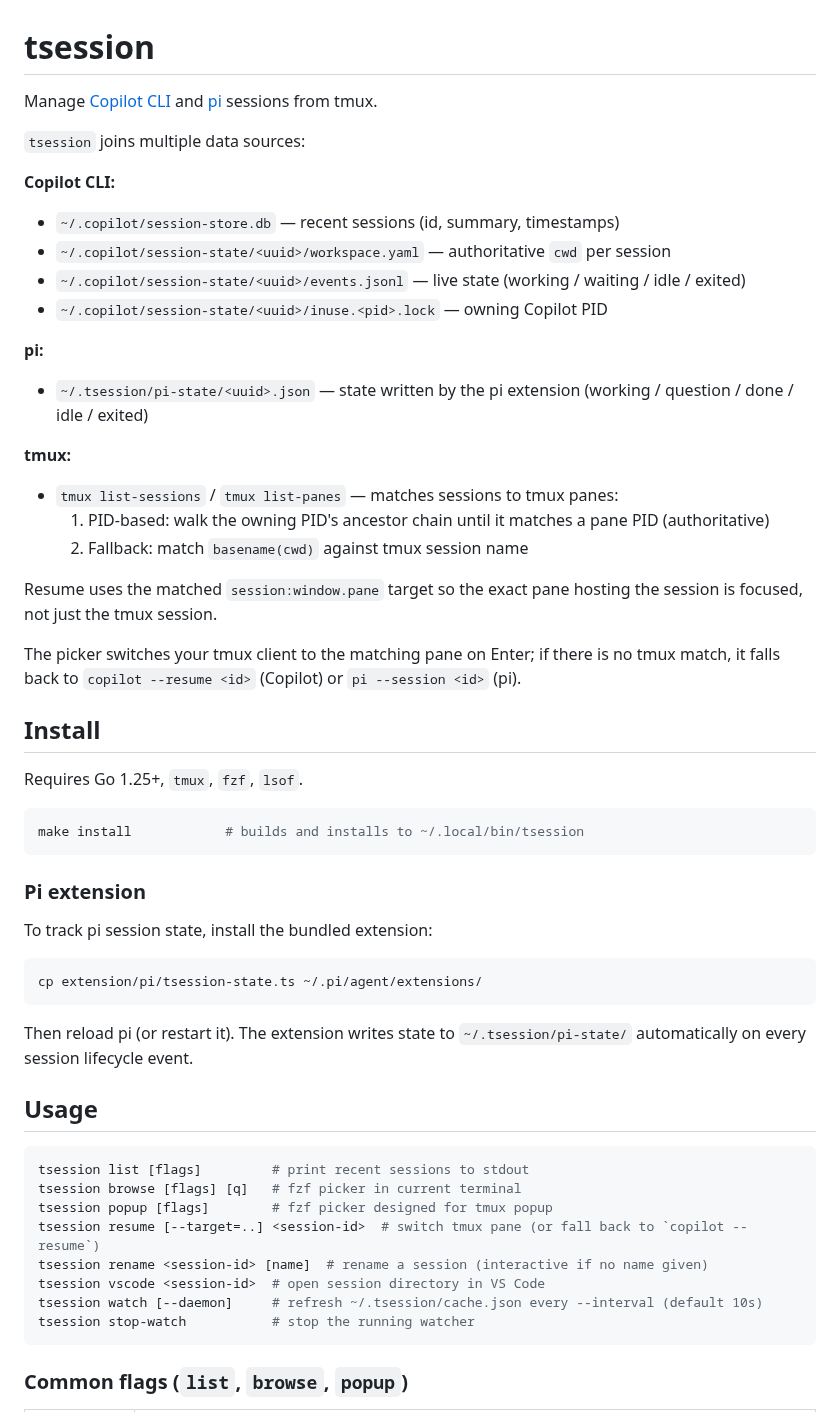
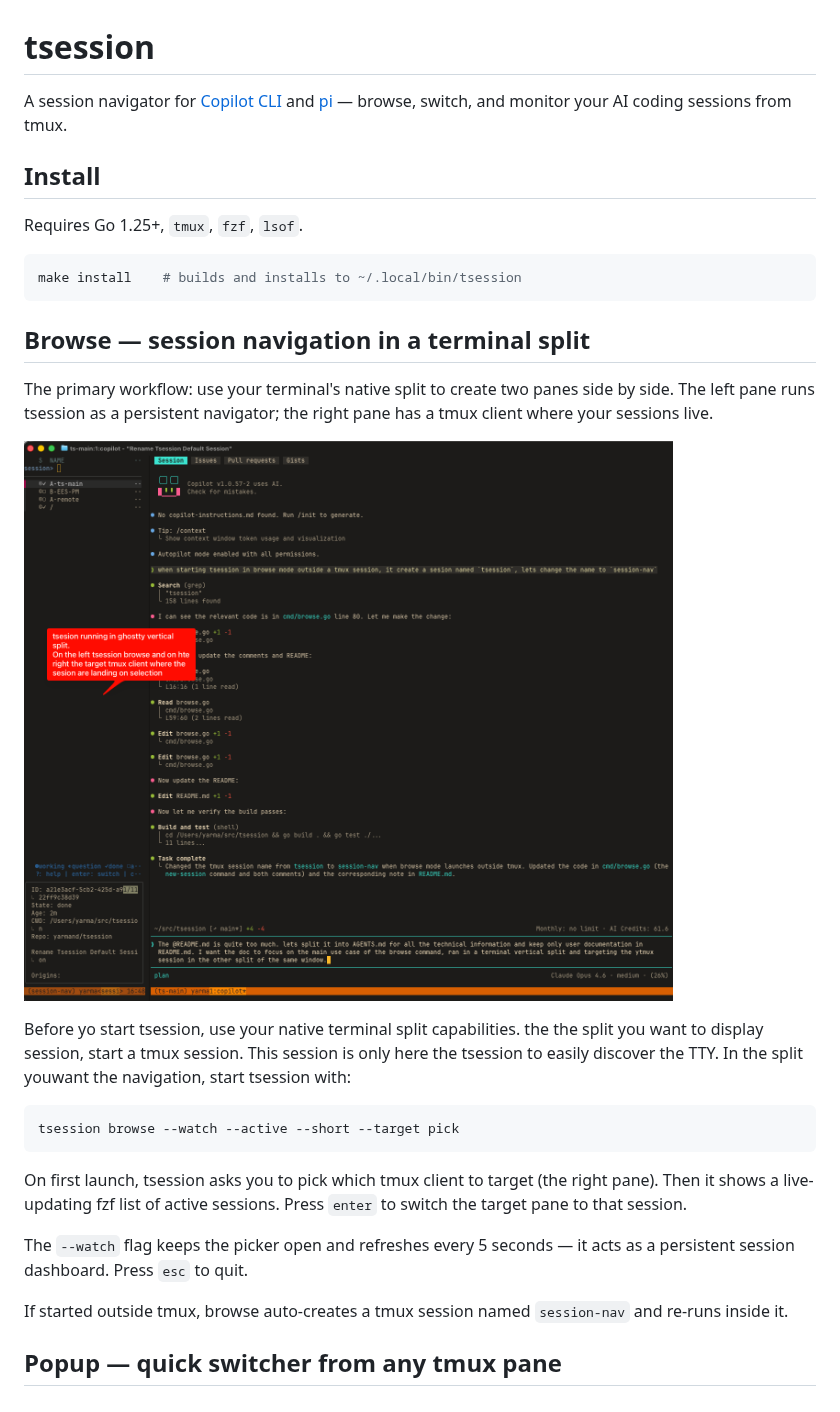
Before and after one commit to yarmand/tsession, a Markdown page: README.md, the part around one of its changes. Rendered like a GitHub page; pictures changed too: browse.png (added).

````diff
--- a/README.md
+++ b/README.md
@@ -1,57 +1,32 @@
 # tsession
 
-Manage [Copilot CLI](https://github.com/github/copilot-cli) and [pi](https://github.com/earendil-works/pi-mono) sessions from tmux.
-
-`tsession` joins multiple data sources:
-
-**Copilot CLI:**
-- `~/.copilot/session-store.db` — recent sessions (id, summary, timestamps)
-- `~/.copilot/session-state/<uuid>/workspace.yaml` — authoritative `cwd` per session
-- `~/.copilot/session-state/<uuid>/events.jsonl` — live state (working / waiting / idle / exited)
-- `~/.copilot/session-state/<uuid>/inuse.<pid>.lock` — owning Copilot PID
-
-**pi:**
-- `~/.tsession/pi-state/<uuid>.json` — state written by the pi extension (working / question / done / idle / exited)
-
-**tmux:**
-- `tmux list-sessions` / `tmux list-panes` — matches sessions to tmux panes:
-  1. PID-based: walk the owning PID's ancestor chain until it matches a pane PID (authoritative)
-  2. Fallback: match `basename(cwd)` against tmux session name
-
-Resume uses the matched `session:window.pane` target so the exact pane hosting the session is focused, not just the tmux session.
-
-The picker switches your tmux client to the matching pane on Enter; if there is no tmux match, it falls back to `copilot --resume <id>` (Copilot) or `pi --session <id>` (pi).
+A session navigator for [Copilot CLI](https://github.com/github/copilot-cli) and [pi](https://github.com/earendil-works/pi-mono) — browse, switch, and monitor your AI coding sessions from tmux.
 
 ## Install
 
 Requires Go 1.25+, `tmux`, `fzf`, `lsof`.
 
 ```bash
-make install            # builds and installs to ~/.local/bin/tsession
+make install    # builds and installs to ~/.local/bin/tsession
 ```
 
-### Pi extension
+## Browse — session navigation in a terminal split
 
-To track pi session state, install the bundled extension:
+The primary workflow: use your terminal's native split to create two panes side by side. The left pane runs tsession as a persistent navigator; the right pane has a tmux client where your sessions live.
 
+![browse](browse.png)
+
+Before yo start tsession, use your native terminal split capabilities. the the split you want to display session, start a tmux session. This session is only here the tsession to easily discover the TTY.
+In the split youwant the navigation, start tsession with:
 ```bash
-cp extension/pi/tsession-state.ts ~/.pi/agent/extensions/
+tsession browse --watch --active --short --target pick
 ```
 
-Then reload pi (or restart it). The extension writes state to `~/.tsession/pi-state/` automatically on every session lifecycle event.
+On first launch, tsession asks you to pick which tmux client to target (the right pane). Then it shows a live-updating fzf list of active sessions. Press `enter` to switch the target pane to that session.
 
-## Usage
+The `--watch` flag keeps the picker open and refreshes every 5 seconds — it acts as a persistent session dashboard. Press `esc` to quit.
 
-```bash
-tsession list [flags]         # print recent sessions to stdout
-tsession browse [flags] [q]   # fzf picker in current terminal
-tsession popup [flags]        # fzf picker designed for tmux popup
-tsession resume [--target=..] <session-id>  # switch tmux pane (or fall back to `copilot --resume`)
-tsession rename <session-id> [name]  # rename a session (interactive if no name given)
-tsession vscode <session-id>  # open session directory in VS Code
-tsession watch [--daemon]     # refresh ~/.tsession/cache.json every --interval (default 10s)
-tsession stop-watch           # stop the running watcher
-```
+If started outside tmux, browse auto-creates a tmux session named `session-nav` and re-runs inside it.
 
-### Common flags (`list`, `browse`, `popup`)
+## Popup — quick switcher from any tmux pane
 
````
Also changed, not shown: other parts of README.md (+29 -73 lines), AGENTS.md (added, +111 -0 lines), popup.png (added), 1 other file.
